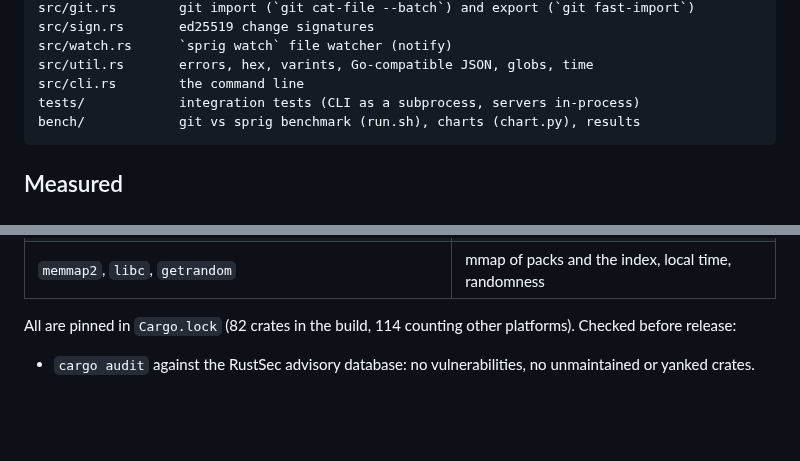
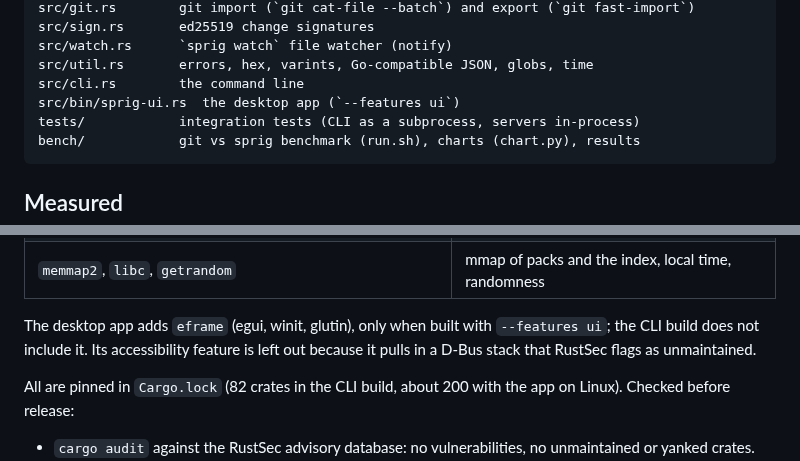
Before and after one commit to domeepc/sprig, a Markdown page: README.md, 2 parts joined by grey strips. Rendered like a GitHub page; blank space fills up the shorter version.

Commit message:
Desktop app (sprig-ui) and GitHub sync (sprig github set/pull/push)
Co-Authored-By: Claude Opus 5.5 <noreply@anthropic.com>
Claude-Session: https://claude.ai/code/session_01CSwQxcntuSqQrmmYSm9C4C

````diff
--- a/README.md
+++ b/README.md
@@ -364,6 +401,7 @@ src/sign.rs       ed25519 change signatures
 src/watch.rs      `sprig watch` file watcher (notify)
 src/util.rs       errors, hex, varints, Go-compatible JSON, globs, time
 src/cli.rs        the command line
+src/bin/sprig-ui.rs  the desktop app (`--features ui`)
 tests/            integration tests (CLI as a subprocess, servers in-process)
 bench/            git vs sprig benchmark (run.sh), charts (chart.py), results
 ```
@@ -430,8 +468,13 @@ Direct dependencies, each the standard crate for its job:
 | `notify` | `sprig watch` |
 | `memmap2`, `libc`, `getrandom` | mmap of packs and the index, local time, randomness |
 
-All are pinned in `Cargo.lock` (82 crates in the build, 114 counting other
-platforms). Checked before release:
+The desktop app adds `eframe` (egui, winit, glutin), only when built with
+`--features ui`; the CLI build does not include it. Its accessibility
+feature is left out because it pulls in a D-Bus stack that RustSec flags as
+unmaintained.
+
+All are pinned in `Cargo.lock` (82 crates in the CLI build, about 200 with
+the app on Linux). Checked before release:
 
 - `cargo audit` against the RustSec advisory database: no vulnerabilities,
   no unmaintained or yanked crates.
````
Also changed, not shown: other parts of README.md (+37 -0 lines), docs/ui-conflict.png (added), docs/ui-history.png (added), 7 other files.
